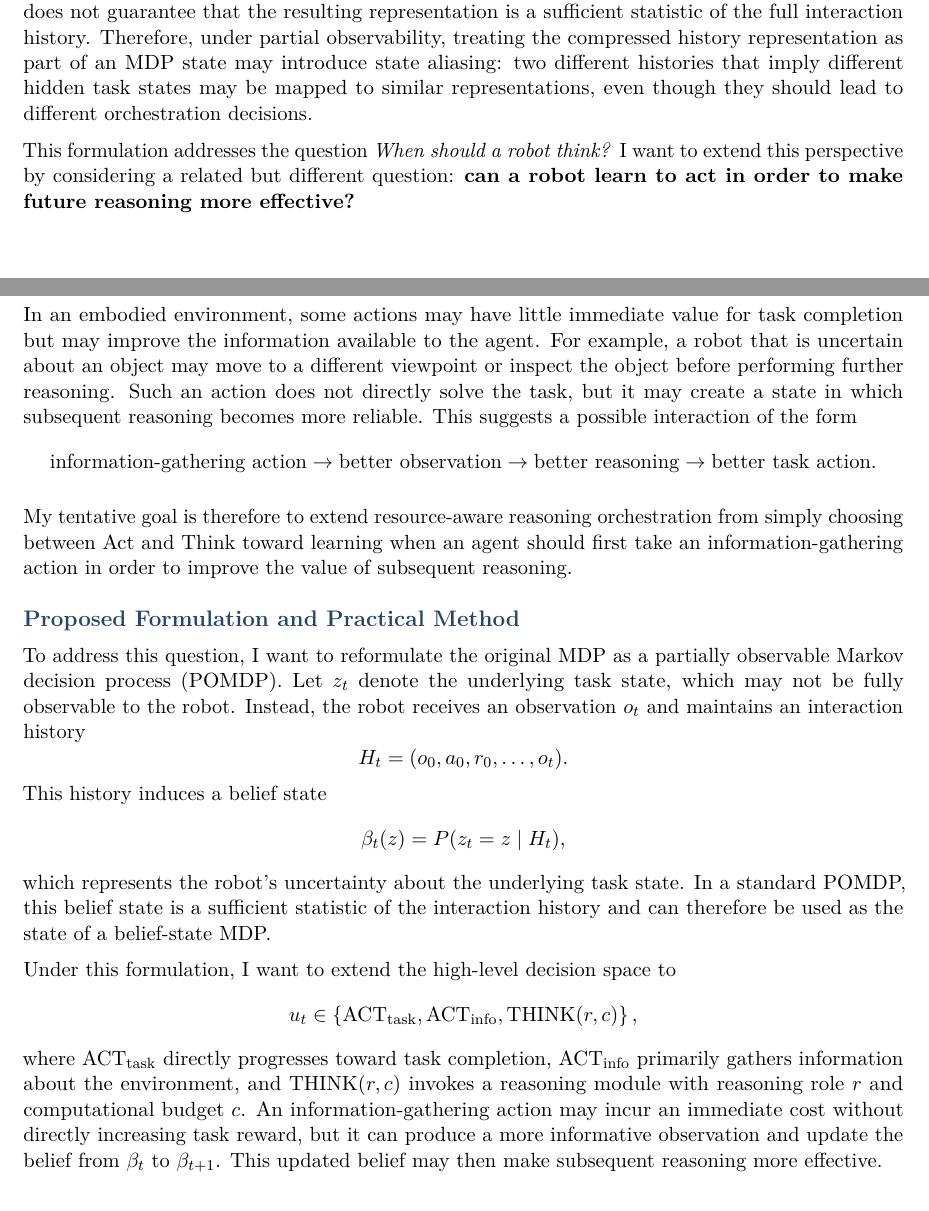
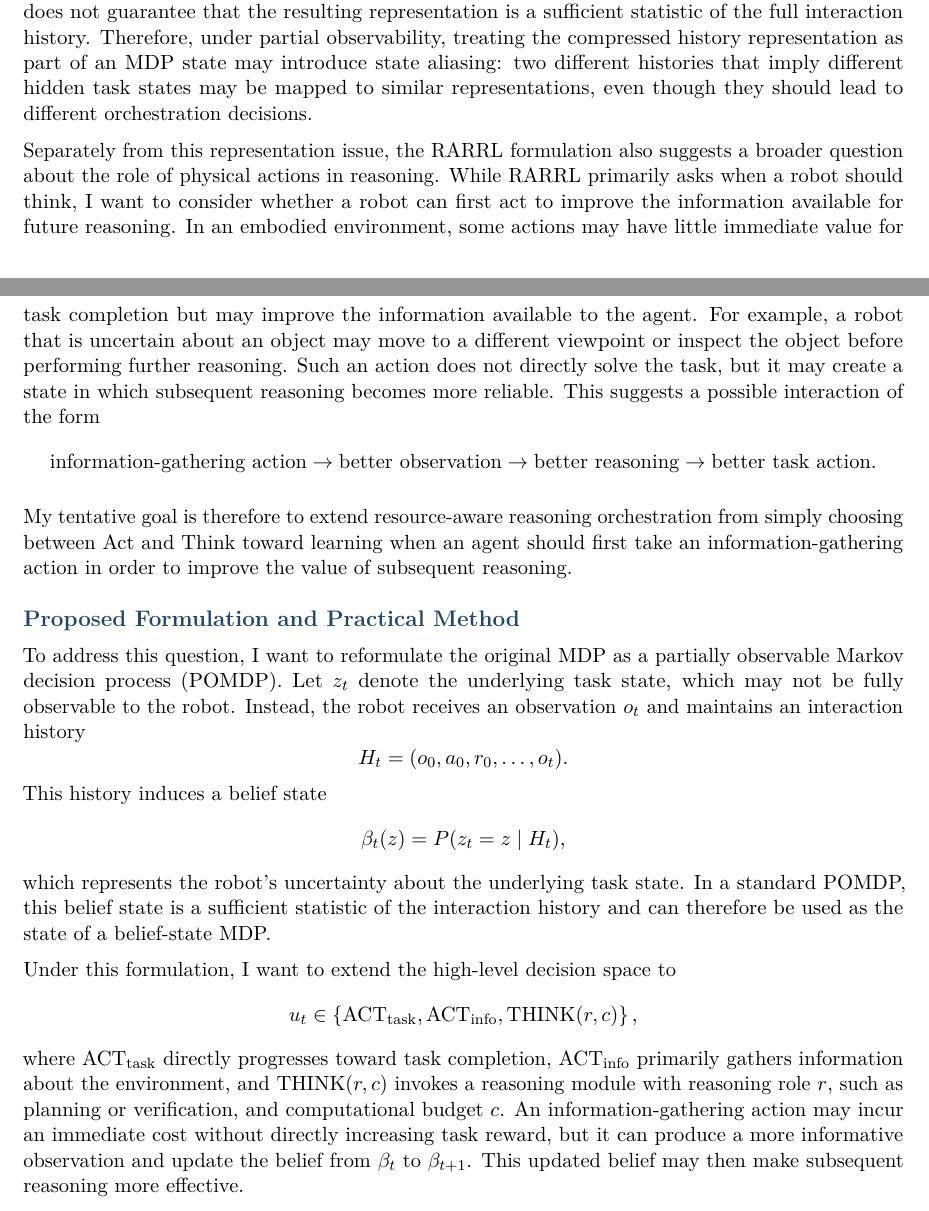
Before and after one commit to russellyaoduphd-cyber/ActToThink, a LaTeX document (main.tex): two parts of pages 1 and 2 of 3, joined at a grey line, cut so that both start at the same text. Compiled offline with pdfLaTeX.

Commit message:
Updates from Overleaf

```diff
--- a/main.tex
+++ b/main.tex
@@ -47,11 +47,9 @@ However, incorporating LLM-based reasoning into embodied robotic systems introdu
 Liu et al. (2026), in \textit{When Should a Robot Think? Resource-Aware Reasoning via Reinforcement Learning for Embodied Robotic Decision-Making}, formulate this problem as a high-level Markov decision process. Instead of learning low-level robot control, their framework, RARRL, learns an orchestration policy that decides whether the agent should \textbf{Act} directly or \textbf{Think} by invoking an LLM-based reasoning module. The state summarizes the current task context, execution history, and remaining computational budget, while the action additionally determines the reasoning role and computation budget when Think is selected. The policy is trained using PPO with a reward that trades off task completion against reasoning and execution costs.
 
 \section{Technical Issue and Research Question}
-
 A technical issue arises from the question of how to embed the execution history into a low-dimensional state representation. In Appendix A, the authors encode the history using a recurrent network or a pooling layer. This provides a practical way to summarize past interactions, but it does not guarantee that the resulting representation is a sufficient statistic of the full interaction history. Therefore, under partial observability, treating the compressed history representation as part of an MDP state may introduce state aliasing: two different histories that imply different hidden task states may be mapped to similar representations, even though they should lead to different orchestration decisions.
 
-This formulation addresses the question \emph{When should a robot think?} I want to extend this perspective by considering a related but different question: \textbf{can a robot learn to act in order to make future reasoning more effective?}
-
+Separately from this representation issue, the RARRL formulation also suggests a broader question about the role of physical actions in reasoning. While RARRL primarily asks when a robot should think, I want to consider whether a robot can first act to improve the information available for future reasoning.
 In an embodied environment, some actions may have little immediate value for task completion but may improve the information available to the agent. For example, a robot that is uncertain about an object may move to a different viewpoint or inspect the object before performing further reasoning. Such an action does not directly solve the task, but it may create a state in which subsequent reasoning becomes more reliable. This suggests a possible interaction of the form
 \[
 \text{information-gathering action}
@@ -86,7 +84,7 @@ u_t\in
 \mathrm{THINK}(r,c)
 \right\},
 \]
-where $\mathrm{ACT}_{\mathrm{task}}$ directly progresses toward task completion, $\mathrm{ACT}_{\mathrm{info}}$ primarily gathers information about the environment, and $\mathrm{THINK}(r,c)$ invokes a reasoning module with reasoning role $r$ and computational budget $c$. An information-gathering action may incur an immediate cost without directly increasing task reward, but it can produce a more informative observation and update the belief from $\beta_t$ to $\beta_{t+1}$. This updated belief may then make subsequent reasoning more effective.
+where $\mathrm{ACT}_{\mathrm{task}}$ directly progresses toward task completion, $\mathrm{ACT}_{\mathrm{info}}$ primarily gathers information about the environment, and $\mathrm{THINK}(r,c)$ invokes a reasoning module with reasoning role $r$, such as planning or verification,  and computational budget $c$. An information-gathering action may incur an immediate cost without directly increasing task reward, but it can produce a more informative observation and update the belief from $\beta_t$ to $\beta_{t+1}$. This updated belief may then make subsequent reasoning more effective.
 
 In practice, however, the exact Bayesian belief state may be difficult to compute because the transition and observation models of the environment are generally unknown. I therefore propose to use a Transformer-based history encoder to approximate the belief state. The sequence of observations, actions, and outcomes is first embedded and processed using multi-head self-attention,
 \[
```
Also changed, not shown: main.tex (2 more changed lines).
